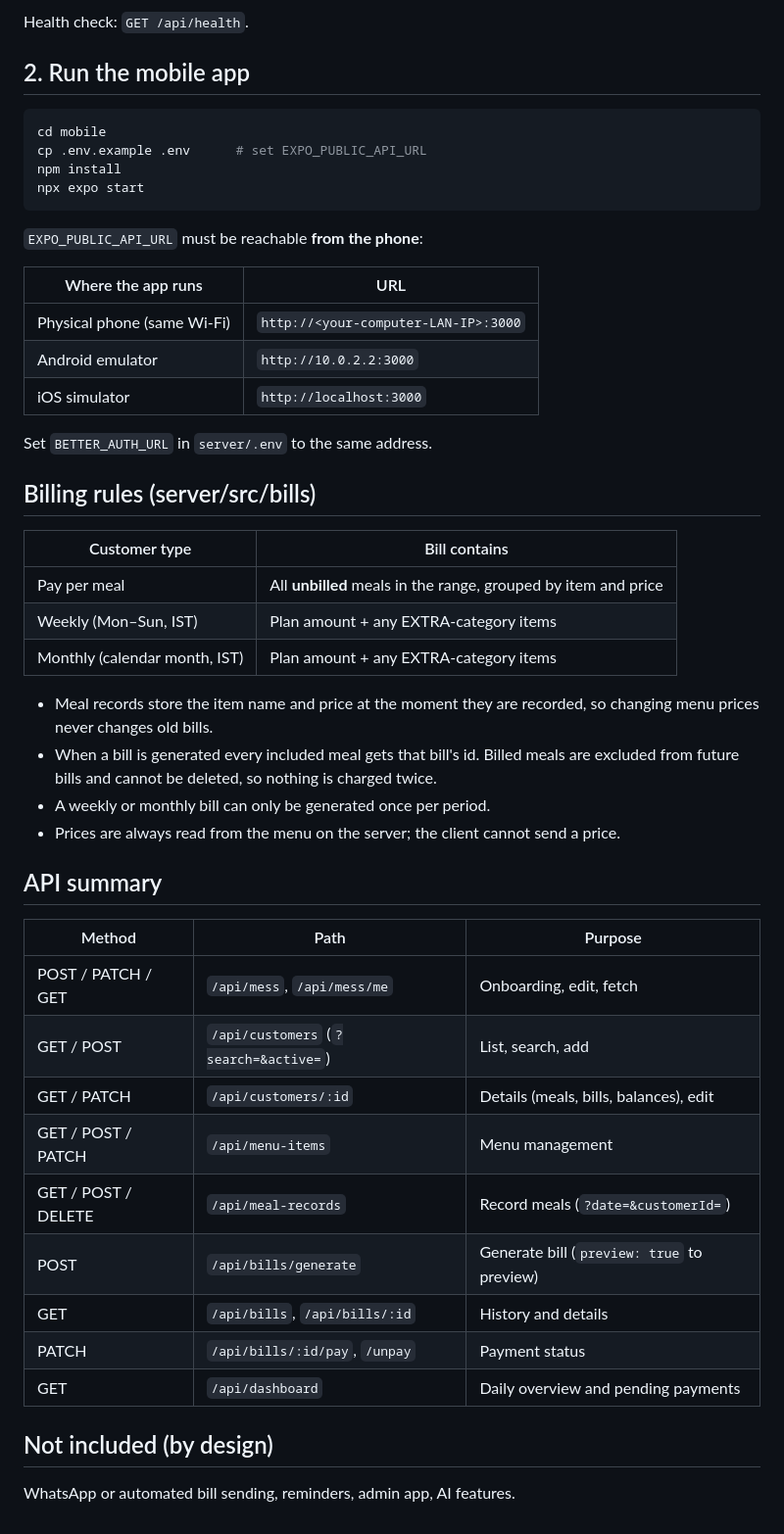
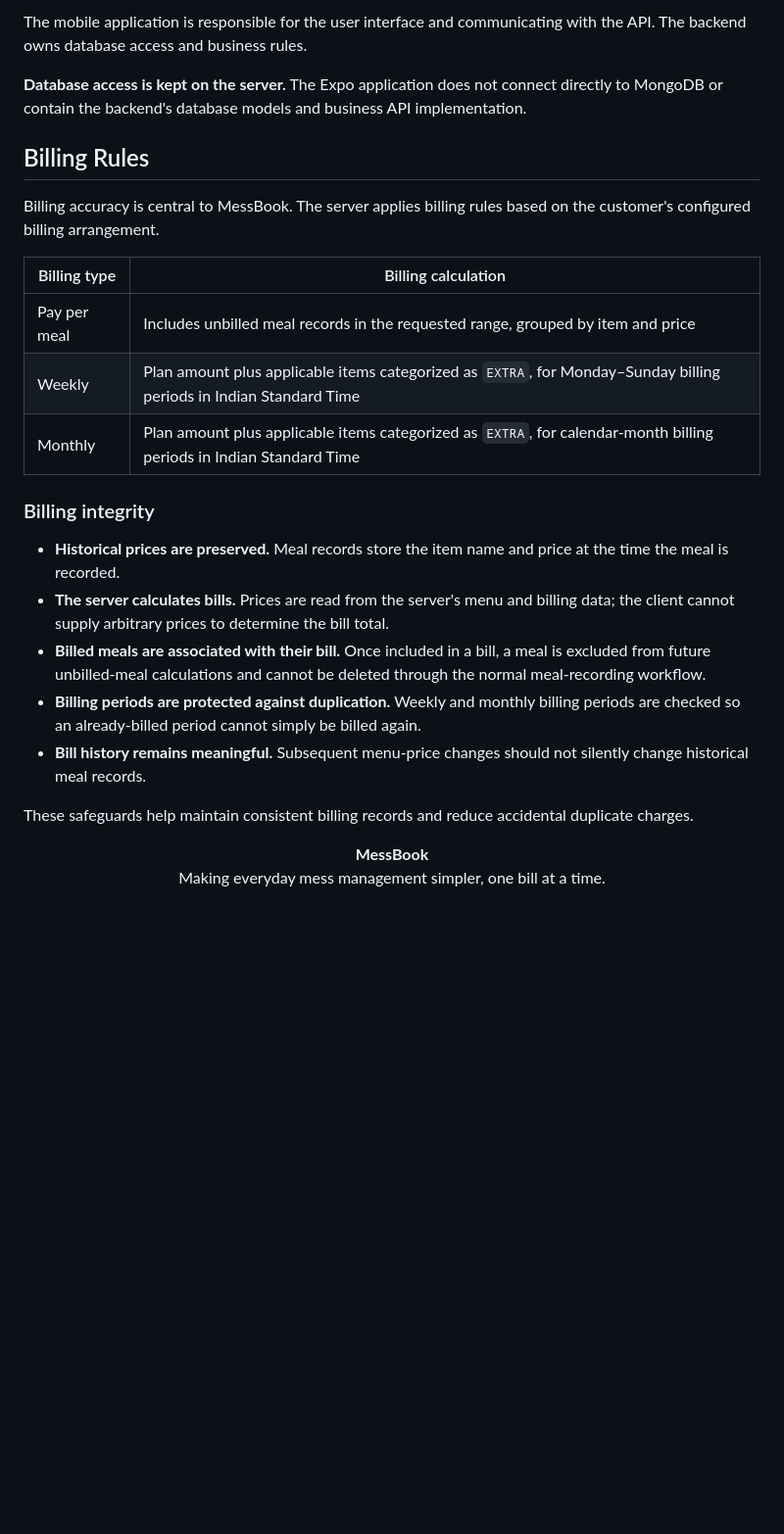
Before and after one commit to Dattatray8/messbook, a Markdown page: README.md, the part around one of its changes. Shown at 98% size. GitHub-like rendering; blank space fills up the shorter version.

````diff
--- a/README.md
+++ b/README.md
@@ -18,53 +77,30 @@ npm test                  # billing unit tests
 ```
 
-Health check: `GET /api/health`.
+The mobile application is responsible for the user interface and communicating with the API. The backend owns database access and business rules.
 
-## 2. Run the mobile app
+**Database access is kept on the server.** The Expo application does not connect directly to MongoDB or contain the backend's database models and business API implementation.
 
-```bash
-cd mobile
-cp .env.example .env      # set EXPO_PUBLIC_API_URL
-npm install
-npx expo start
-```
+## Billing Rules
 
-`EXPO_PUBLIC_API_URL` must be reachable **from the phone**:
+Billing accuracy is central to MessBook. The server applies billing rules based on the customer's configured billing arrangement.
 
-| Where the app runs | URL |
-| --- | --- |
-| Physical phone (same Wi-Fi) | `http://<your-computer-LAN-IP>:3000` |
-| Android emulator | `http://10.0.2.2:3000` |
-| iOS simulator | `http://localhost:3000` |
+| Billing type | Billing calculation |
+|---|---|
+| Pay per meal | Includes unbilled meal records in the requested range, grouped by item and price |
+| Weekly | Plan amount plus applicable items categorized as `EXTRA`, for Monday–Sunday billing periods in Indian Standard Time |
+| Monthly | Plan amount plus applicable items categorized as `EXTRA`, for calendar-month billing periods in Indian Standard Time |
 
-Set `BETTER_AUTH_URL` in `server/.env` to the same address.
+### Billing integrity
 
-## Billing rules (server/src/bills)
+- **Historical prices are preserved.** Meal records store the item name and price at the time the meal is recorded.
+- **The server calculates bills.** Prices are read from the server's menu and billing data; the client cannot supply arbitrary prices to determine the bill total.
+- **Billed meals are associated with their bill.** Once included in a bill, a meal is excluded from future unbilled-meal calculations and cannot be deleted through the normal meal-recording workflow.
+- **Billing periods are protected against duplication.** Weekly and monthly billing periods are checked so an already-billed period cannot simply be billed again.
+- **Bill history remains meaningful.** Subsequent menu-price changes should not silently change historical meal records.
 
-| Customer type | Bill contains |
-| --- | --- |
-| Pay per meal | All **unbilled** meals in the range, grouped by item and price |
-| Weekly (Mon–Sun, IST) | Plan amount + any EXTRA-category items |
-| Monthly (calendar month, IST) | Plan amount + any EXTRA-category items |
+These safeguards help maintain consistent billing records and reduce accidental duplicate charges.
 
-- Meal records store the item name and price at the moment they are recorded, so changing menu prices never changes old bills.
-- When a bill is generated every included meal gets that bill's id. Billed meals are excluded from future bills and cannot be deleted, so nothing is charged twice.
-- A weekly or monthly bill can only be generated once per period.
-- Prices are always read from the menu on the server; the client cannot send a price.
-
-## API summary
-
-| Method | Path | Purpose |
-| --- | --- | --- |
-| POST / PATCH / GET | `/api/mess`, `/api/mess/me` | Onboarding, edit, fetch |
-| GET / POST | `/api/customers` (`?search=&active=`) | List, search, add |
-| GET / PATCH | `/api/customers/:id` | Details (meals, bills, balances), edit |
-| GET / POST / PATCH | `/api/menu-items` | Menu management |
-| GET / POST / DELETE | `/api/meal-records` | Record meals (`?date=&customerId=`) |
-| POST | `/api/bills/generate` | Generate bill (`preview: true` to preview) |
-| GET | `/api/bills`, `/api/bills/:id` | History and details |
-| PATCH | `/api/bills/:id/pay`, `/unpay` | Payment status |
-| GET | `/api/dashboard` | Daily overview and pending payments |
-
-## Not included (by design)
-
-WhatsApp or automated bill sending, reminders, admin app, AI features.
+<p align="center">
+  <strong>MessBook</strong><br />
+  Making everyday mess management simpler, one bill at a time.
+</p>
````
Also changed, not shown: other parts of README.md (+70 -11 lines), mobile/assets/images/messbook-icon.png (added), mobile/assets/images/messbook-logo.png (added), 10 other files.
